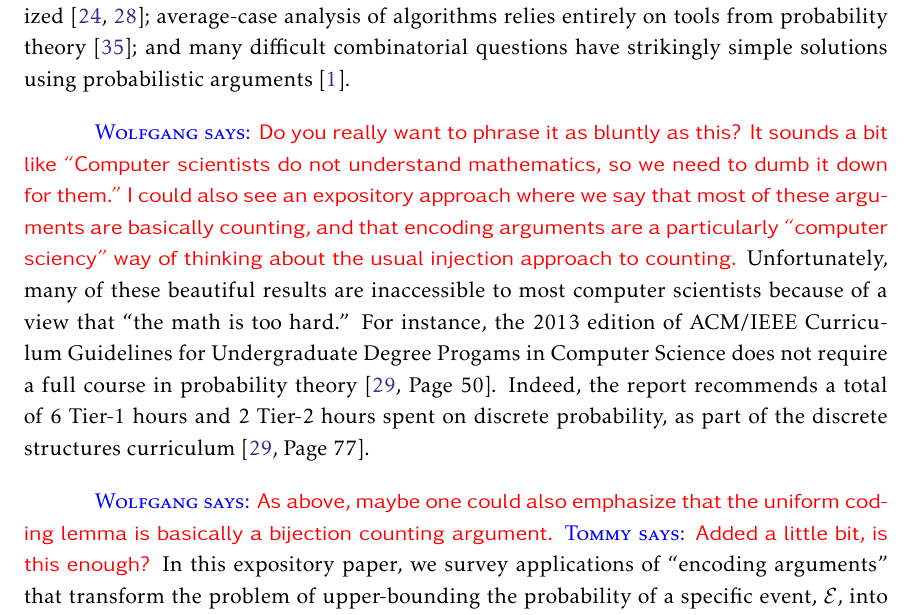
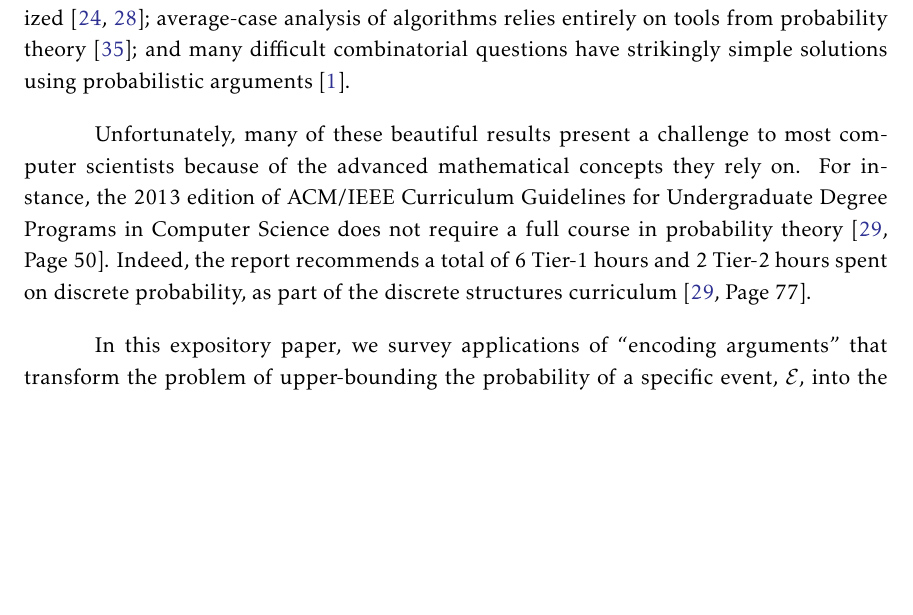
Before and after one commit to patmorin/encoding, a LaTeX document (encoding.tex): part of page 4 of 49, cut so that both start at the same text, the shorter picture padded with empty space. Compiled offline with pdfLaTeX.

Commit message:
Introduction.

```diff
--- a/encoding.tex
+++ b/encoding.tex
@@ -69,26 +69,25 @@ theory~\cite{flajolet.sedgewick:aofa}; and
 many difficult combinatorial questions have strikingly simple
 solutions using probabilistic arguments~\cite{alon:probabilistic}.
 
-\wolfgang{Do you really want to phrase it as bluntly as this?
-It sounds a bit like ``Computer scientists do not understand
-mathematics, so we need to dumb it down for them.''
-I could also see an expository approach where we say that
-most of these arguments are basically counting, and that
-encoding arguments are a particularly ``computer sciency''
-way of thinking about the usual injection approach to counting.}
-Unfortunately, many of these beautiful results are inaccessible to
-most computer scientists because of a view that ``the math is too
-hard.''  For instance, the 2013 edition of ACM/IEEE Curriculum
-Guidelines for Undergraduate Degree Progams in Computer Science does
+Unfortunately, many of these beautiful results
+% are inaccessible
+present a challenge to
+most computer scientists because of
+the advanced mathematical concepts they rely on.
+%a view that ``the math is too %hard.''
+For instance, the 2013 edition of ACM/IEEE Curriculum
+Guidelines for Undergraduate Degree Programs in Computer Science does
 not require a full course in probability theory
 \cite[Page~50]{computing-curricula:computer}. Indeed, the report
 recommends a total of 6 Tier-1 hours and 2 Tier-2 hours spent on
 discrete probability, as part of the discrete structures curriculum
 \cite[Page~77]{computing-curricula:computer}.
 
-\wolfgang{As above, maybe one could also emphasize that the uniform
-  coding lemma is basically a bijection counting argument.}
-\tommy{Added a little bit, is this enough?} In this expository paper,
+%\wolfgang{As above, maybe one could also emphasize that the uniform
+%  coding lemma is basically a bijection counting argument.}
+%\tommy{Added a little bit, is this enough?}
+%\wolfgang{Great, thanks.}
+In this expository paper,
 we survey applications of ``encoding arguments'' that transform the
 problem of upper-bounding the probability of a specific event,
 $\mathcal{E}$, into the problem of devising a code for the set of
```
